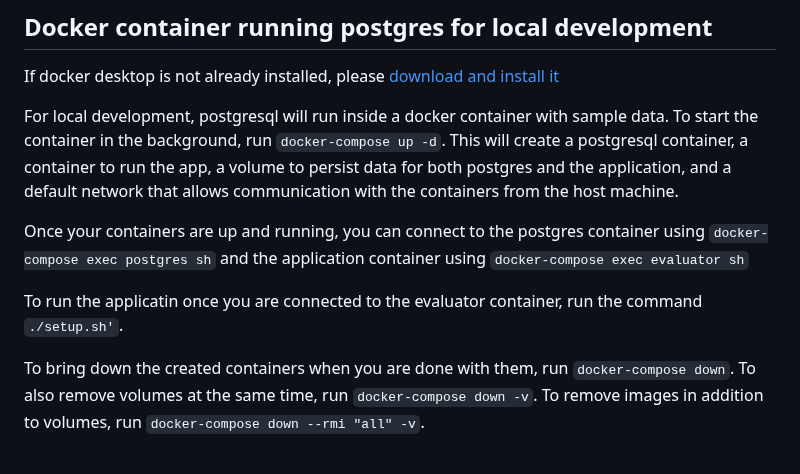
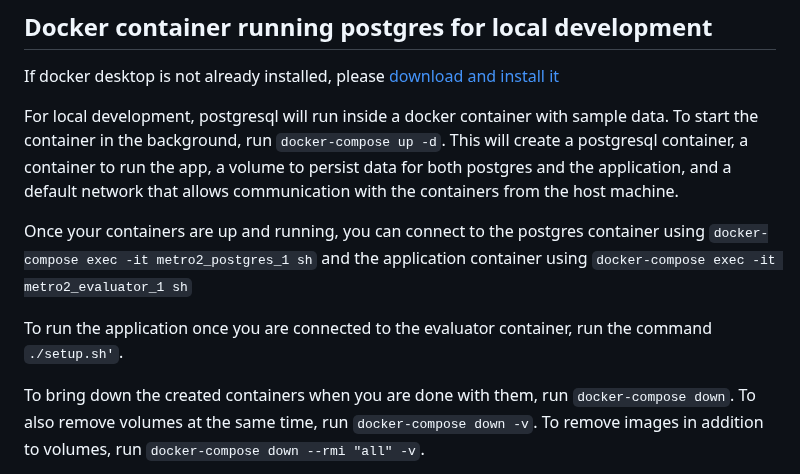
Before and after one commit to cfpb/Metro2, a Markdown page: README.md, the part around the change. Drawn GitHub-style.

Commit message:
amend docker-compose commands; typos

```diff
--- a/README.md
+++ b/README.md
@@ -34,9 +34,9 @@ If docker desktop is not already installed, please [download and install it](htt
 
 For local development, postgresql will run inside a docker container with sample data. To start the container in the background, run `docker-compose up -d`. This will create a postgresql container, a container to run the app, a volume to persist data for both postgres and the application, and a default network that allows communication with the containers from the host machine.
 
-Once your containers are up and running, you can connect to the postgres container using `docker-compose exec postgres sh` and the application container using `docker-compose exec evaluator sh`
+Once your containers are up and running, you can connect to the postgres container using `docker-compose exec -it metro2_postgres_1 sh` and the application container using `docker-compose exec -it metro2_evaluator_1 sh`
 
-To run the applicatin once you are connected to the evaluator container, run the command `./setup.sh'`.
+To run the application once you are connected to the evaluator container, run the command `./setup.sh'`.
 
 To bring down the created containers when you are done with them, run `docker-compose down`. To also remove volumes at the same time, run `docker-compose down -v`. To remove images in addition to volumes, run `docker-compose down --rmi "all" -v`.
 
```
